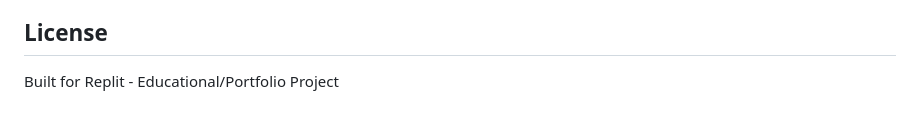
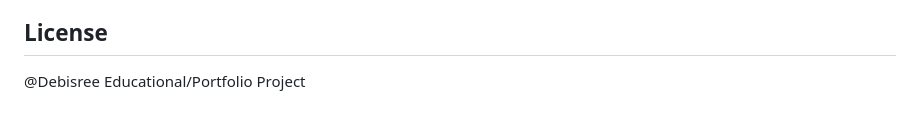
Before and after one commit to debisree/ResuMatchPro, a Markdown page: README.md, the part around the change. Drawn GitHub-style.

```diff
--- a/README.md
+++ b/README.md
@@ -224,4 +224,4 @@ Using `sample_resume.txt`:
 
 ## License
 
-Built for Replit - Educational/Portfolio Project
+@Debisree Educational/Portfolio Project
```
